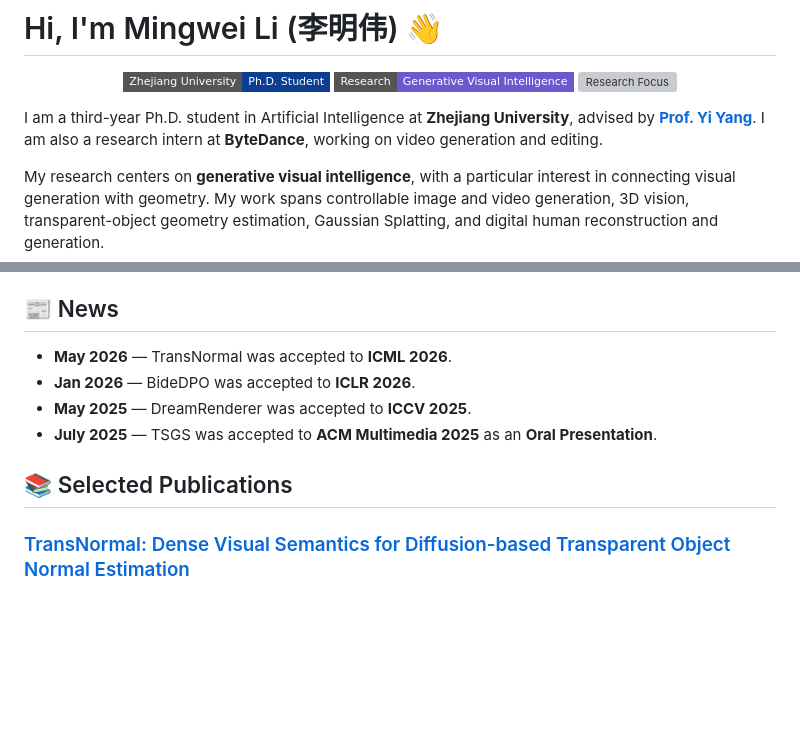
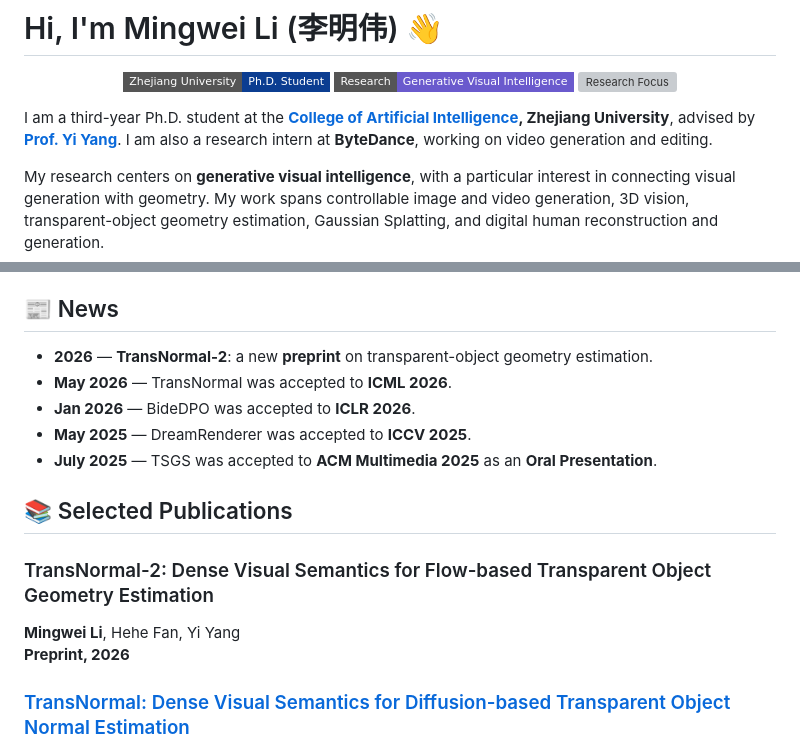
Before and after one commit to longxiang-ai/longxiang-ai, a Markdown page: README.md, 2 parts joined by grey strips. Rendered like a GitHub page; badges without logos; blank space fills up the shorter version; grey boxes are pictures that could not be loaded.

Commit message:
Add TransNormal-2 preprint and update academic affiliation

```diff
--- a/README.md
+++ b/README.md
@@ -6,7 +6,7 @@
   <img src="https://img.shields.io/badge/Focus-Image%2FVideo_Generation_%26_3D_Vision-2E8B57?style=flat-square" alt="Research Focus">
 </p>
 
-I am a third-year Ph.D. student in Artificial Intelligence at **Zhejiang University**, advised by [**Prof. Yi Yang**](https://scholar.google.com/citations?user=RMSuNFwAAAAJ). I am also a research intern at **ByteDance**, working on video generation and editing.
+I am a third-year Ph.D. student at the **[College of Artificial Intelligence](https://ai.zju.edu.cn/), Zhejiang University**, advised by [**Prof. Yi Yang**](https://scholar.google.com/citations?user=RMSuNFwAAAAJ). I am also a research intern at **ByteDance**, working on video generation and editing.
 
 My research centers on **generative visual intelligence**, with a particular interest in connecting visual generation with geometry. My work spans controllable image and video generation, 3D vision, transparent-object geometry estimation, Gaussian Splatting, and digital human reconstruction and generation.
 
@@ -20,12 +20,18 @@ My research centers on **generative visual intelligence**, with a particular int
 
 ## 📰 News
 
+- **2026** — **TransNormal-2**: a new **preprint** on transparent-object geometry estimation.
 - **May 2026** — TransNormal was accepted to **ICML 2026**.
 - **Jan 2026** — BideDPO was accepted to **ICLR 2026**.
 - **May 2025** — DreamRenderer was accepted to **ICCV 2025**.
 - **July 2025** — TSGS was accepted to **ACM Multimedia 2025** as an **Oral Presentation**.
 
 ## 📚 Selected Publications
+
+### TransNormal-2: Dense Visual Semantics for Flow-based Transparent Object Geometry Estimation
+
+**Mingwei Li**, Hehe Fan, Yi Yang<br>
+**Preprint, 2026**
 
 ### [TransNormal: Dense Visual Semantics for Diffusion-based Transparent Object Normal Estimation](https://longxiang-ai.github.io/TransNormal/)
 
```
